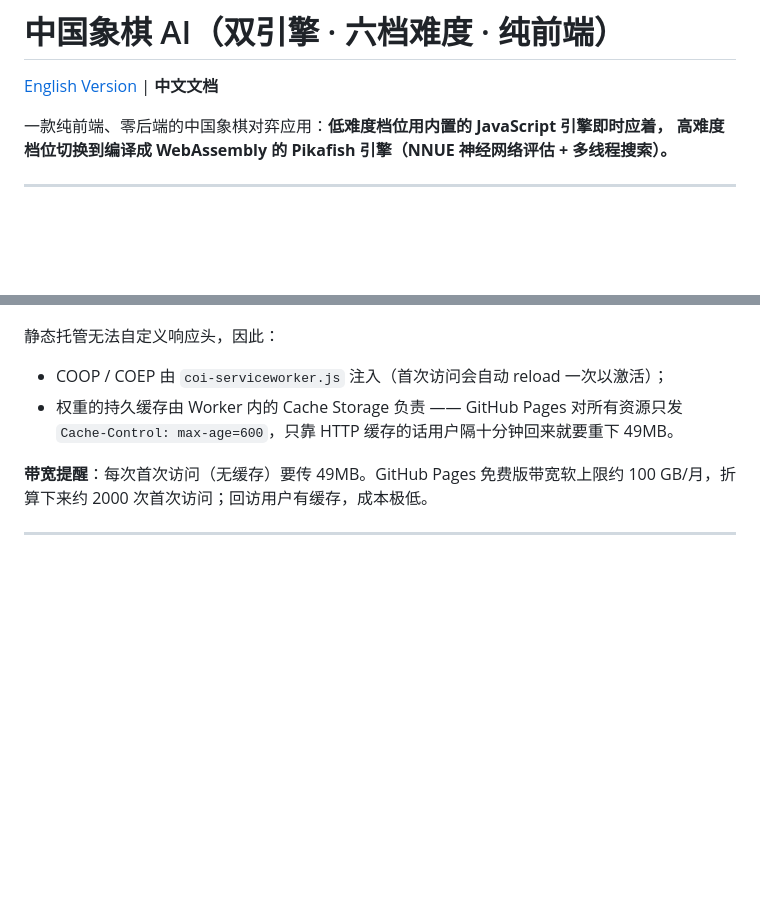
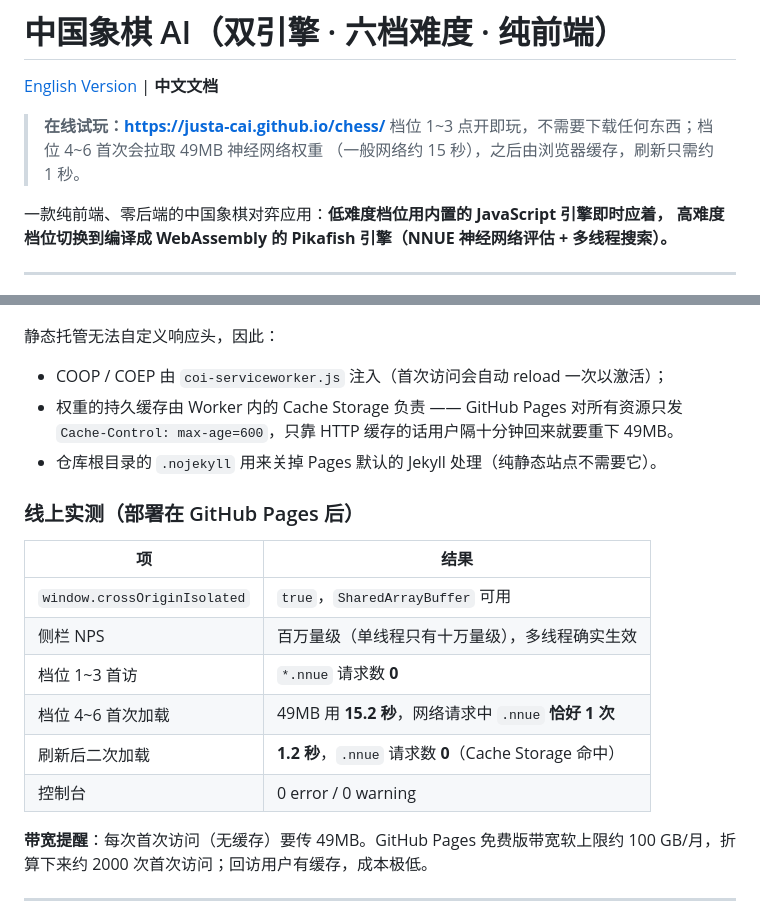
Before and after one commit to justa-cai/chess, a Markdown page: README_CN.md, 2 parts joined by grey strips. Drawn GitHub-style; blank space fills up the shorter version.

```diff
--- a/README_CN.md
+++ b/README_CN.md
@@ -1,6 +1,10 @@
 # 中国象棋 AI（双引擎 · 六档难度 · 纯前端）
 
 [English Version](README.md) | **中文文档**
+
+> **在线试玩：<https://justa-cai.github.io/chess/>**
+> 档位 1~3 点开即玩，不需要下载任何东西；档位 4~6 首次会拉取 49MB 神经网络权重
+> （一般网络约 15 秒），之后由浏览器缓存，刷新只需约 1 秒。
 
 一款纯前端、零后端的中国象棋对弈应用：**低难度档位用内置的 JavaScript 引擎即时应着，
 高难度档位切换到编译成 WebAssembly 的 Pikafish 引擎（NNUE 神经网络评估 + 多线程搜索）。**
@@ -132,6 +136,18 @@ python3 server.py
 - COOP / COEP 由 `coi-serviceworker.js` 注入（首次访问会自动 reload 一次以激活）；
 - 权重的持久缓存由 Worker 内的 Cache Storage 负责 —— GitHub Pages 对所有资源只发
   `Cache-Control: max-age=600`，只靠 HTTP 缓存的话用户隔十分钟回来就要重下 49MB。
+- 仓库根目录的 `.nojekyll` 用来关掉 Pages 默认的 Jekyll 处理（纯静态站点不需要它）。
+
+### 线上实测（部署在 GitHub Pages 后）
+
+| 项 | 结果 |
+|---|---|
+| `window.crossOriginIsolated` | `true`，`SharedArrayBuffer` 可用 |
+| 侧栏 NPS | 百万量级（单线程只有十万量级），多线程确实生效 |
+| 档位 1~3 首访 | `*.nnue` 请求数 **0** |
+| 档位 4~6 首次加载 | 49MB 用 **15.2 秒**，网络请求中 `.nnue` **恰好 1 次** |
+| 刷新后二次加载 | **1.2 秒**，`.nnue` 请求数 **0**（Cache Storage 命中） |
+| 控制台 | 0 error / 0 warning |
 
 **带宽提醒**：每次首次访问（无缓存）要传 49MB。GitHub Pages 免费版带宽软上限约
 100 GB/月，折算下来约 2000 次首次访问；回访用户有缓存，成本极低。
```
Also changed, not shown: CLAUDE.md (+50 -2 lines), 1 other file.
